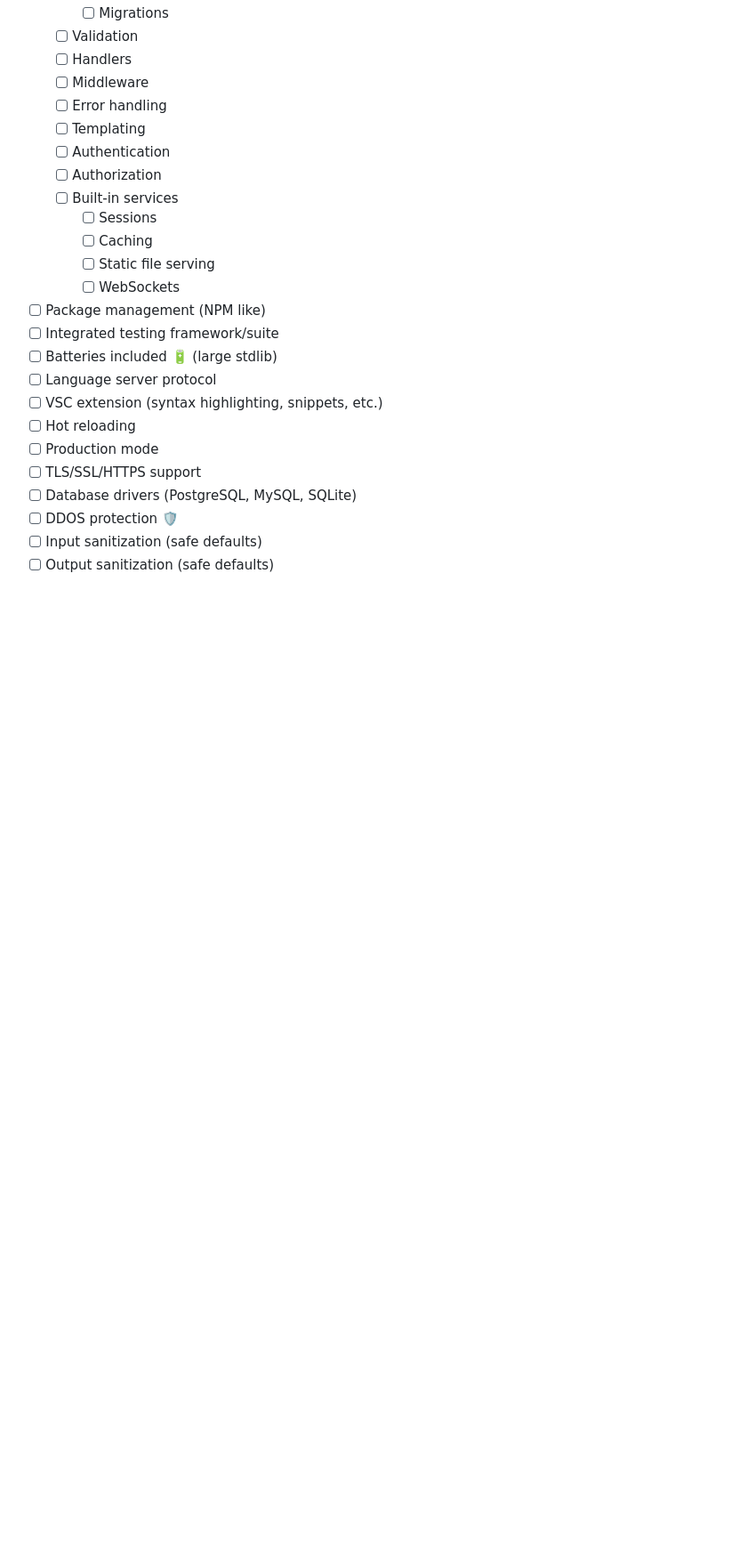
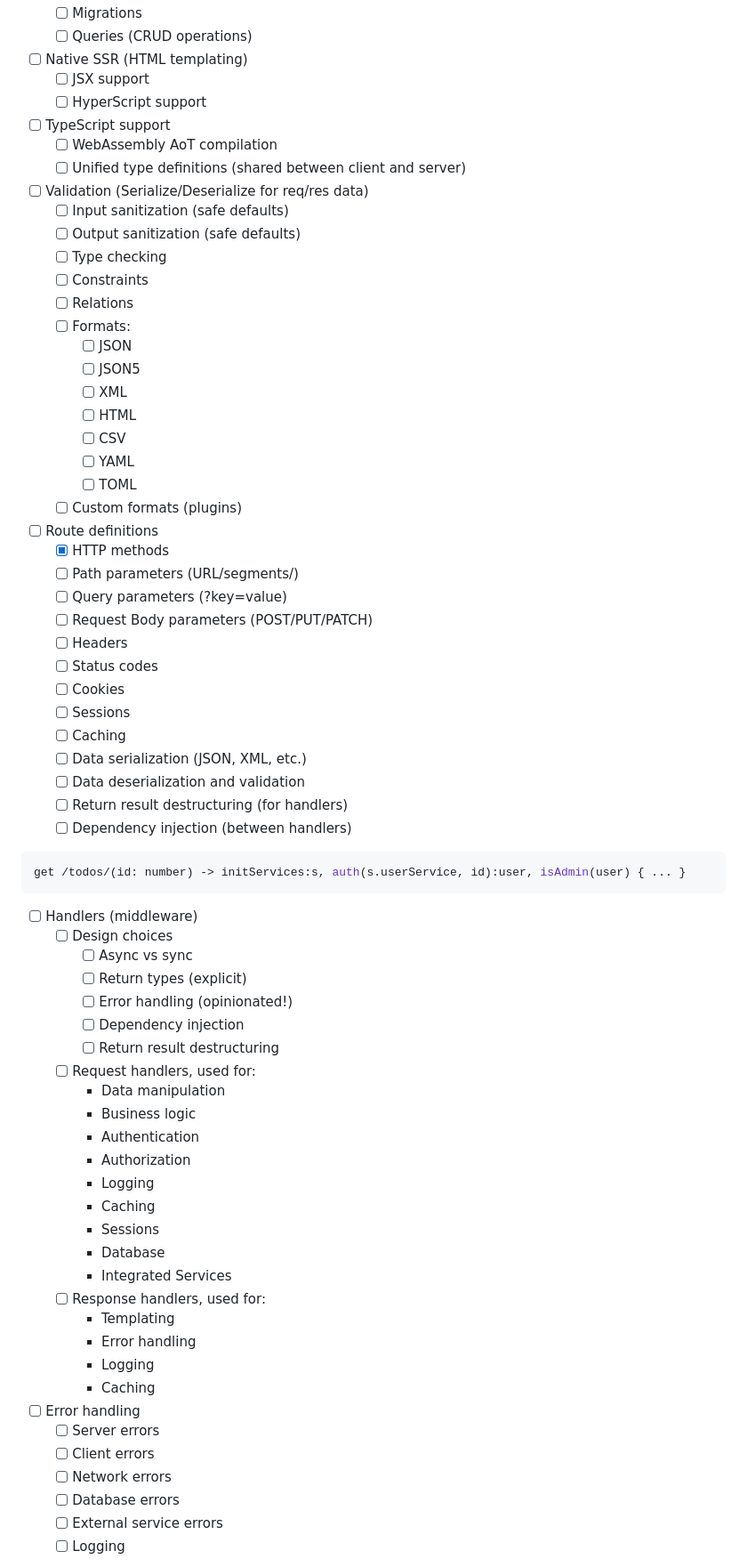
Before and after one commit to webx-net/webx, a Markdown page: README.md, the part around one of its changes. Shown at 89% size. Drawn GitHub-style; folded sections open; blank space fills up the shorter version.

````diff
--- a/README.md
+++ b/README.md
@@ -32,25 +45,70 @@ Below is a high-level overview of the existing (implemented) and planned feature
     - [ ] Migrations
-  - [ ] Validation
-  - [ ] Handlers
-  - [ ] Middleware
-  - [ ] Error handling
-  - [ ] Templating
-  - [ ] Authentication
-  - [ ] Authorization
-  - [ ] Built-in services
+    - [ ] Queries (CRUD operations)
+  - [ ] Native SSR (HTML templating)
+    - [ ] JSX support
+    - [ ] HyperScript support
+  - [ ] TypeScript support
+    - [ ] WebAssembly AoT compilation
+    - [ ] Unified type definitions (shared between client and server)
+  - [ ] Validation (Serialize/Deserialize for req/res data)
+    - [ ] Input sanitization (safe defaults)
+    - [ ] Output sanitization (safe defaults)
+    - [ ] Type checking
+    - [ ] Constraints
+    - [ ] Relations
+    - [ ] Formats:
+      - [ ] JSON
+      - [ ] JSON5
+      - [ ] XML
+      - [ ] HTML
+      - [ ] CSV
+      - [ ] YAML
+      - [ ] TOML
+    - [ ] Custom formats (plugins)
+  - [ ] Route definitions
+    - [X] HTTP methods
+    - [ ] Path parameters (URL/segments/)
+    - [ ] Query parameters (?key=value)
+    - [ ] Request Body parameters (POST/PUT/PATCH)
+    - [ ] Headers
+    - [ ] Status codes
+    - [ ] Cookies
     - [ ] Sessions
     - [ ] Caching
-    - [ ] Static file serving
-    - [ ] WebSockets
-- [ ] Package management (NPM like)
-- [ ] Integrated testing framework/suite
-- [ ] Batteries included 🔋 (large stdlib)
-- [ ] Language server protocol
-- [ ] VSC extension (syntax highlighting, snippets, etc.)
-- [ ] Hot reloading
-- [ ] Production mode
-- [ ] TLS/SSL/HTTPS support
-- [ ] Database drivers (PostgreSQL, MySQL, SQLite)
-- [ ] DDOS protection 🛡️
-- [ ] Input sanitization (safe defaults)
-- [ ] Output sanitization (safe defaults)
+    - [ ] Data serialization (JSON, XML, etc.)
+    - [ ] Data deserialization and validation
+    - [ ] Return result destructuring (for handlers)
+    - [ ] Dependency injection (between handlers)
+```typescript
+get /todos/(id: number) -> initServices:s, auth(s.userService, id):user, isAdmin(user) { ... }
+```
+  - [ ] Handlers (middleware)
+    - [ ] Design choices
+      - [ ] Async vs sync
+      - [ ] Return types (explicit)
+      - [ ] Error handling (opinionated!)
+      - [ ] Dependency injection
+      - [ ] Return result destructuring
+    - [ ] Request handlers, used for:
+      - Data manipulation
+      - Business logic
+      - Authentication
+      - Authorization
+      - Logging
+      - Caching
+      - Sessions
+      - Database
+      - Integrated Services
+    - [ ] Response handlers, used for:
+      - Templating
+      - Error handling
+      - Logging
+      - Caching
+  - [ ] Error handling
+    - [ ] Server errors
+    - [ ] Client errors
+    - [ ] Network errors
+    - [ ] Database errors
+    - [ ] External service errors
+    - [ ] Logging
+
````
Also changed, not shown: other parts of README.md (+97 -21 lines).
